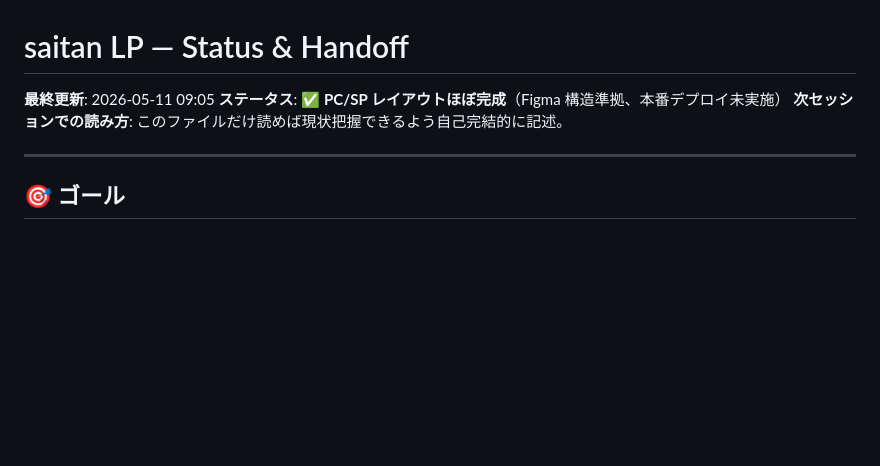
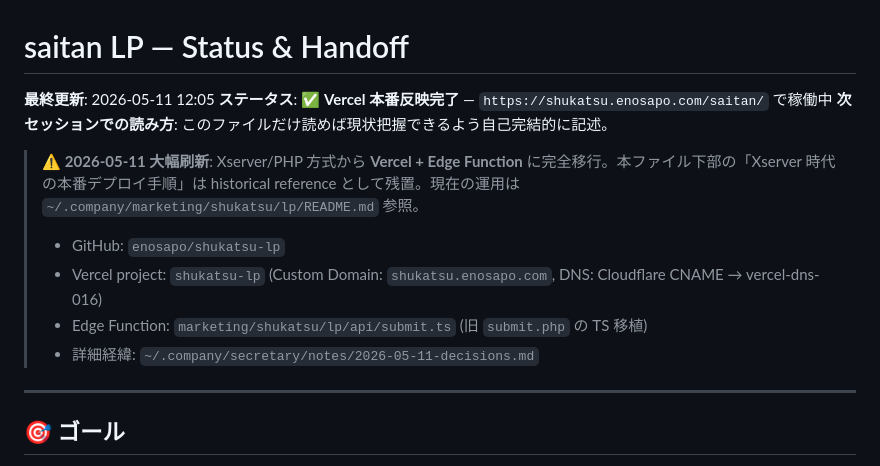
Before and after one commit to enosapo/shukatsu-lp, a Markdown page: saitan/STATUS.md, the part around the change. Drawn GitHub-style; blank space fills up the shorter version.

Commit message:
docs(saitan): STATUS.md に Vercel 本番反映完了 (2026-05-11) を反映
Xserver 時代の手順は historical reference として残置、現運用は親フォルダの README.md に集約。

Co-Authored-By: Claude Opus 4.7 (1M context) <noreply@anthropic.com>

```diff
--- a/saitan/STATUS.md
+++ b/saitan/STATUS.md
@@ -1,8 +1,15 @@
 # saitan LP — Status & Handoff
 
-**最終更新**: 2026-05-11 09:05
-**ステータス**: ✅ **PC/SP レイアウトほぼ完成**（Figma 構造準拠、本番デプロイ未実施）
+**最終更新**: 2026-05-11 12:05
+**ステータス**: ✅ **Vercel 本番反映完了** — `https://shukatsu.enosapo.com/saitan/` で稼働中
 **次セッションでの読み方**: このファイルだけ読めば現状把握できるよう自己完結的に記述。
+
+> ⚠️ **2026-05-11 大幅刷新**: Xserver/PHP 方式から **Vercel + Edge Function** に完全移行。本ファイル下部の「Xserver 時代の本番デプロイ手順」は historical reference として残置。現在の運用は `~/.company/marketing/shukatsu/lp/README.md` 参照。
+>
+> - GitHub: `enosapo/shukatsu-lp`
+> - Vercel project: `shukatsu-lp` (Custom Domain: `shukatsu.enosapo.com`, DNS: Cloudflare CNAME → vercel-dns-016)
+> - Edge Function: `marketing/shukatsu/lp/api/submit.ts` (旧 `submit.php` の TS 移植)
+> - 詳細経緯: `~/.company/secretary/notes/2026-05-11-decisions.md`
 
 ---
 
```
